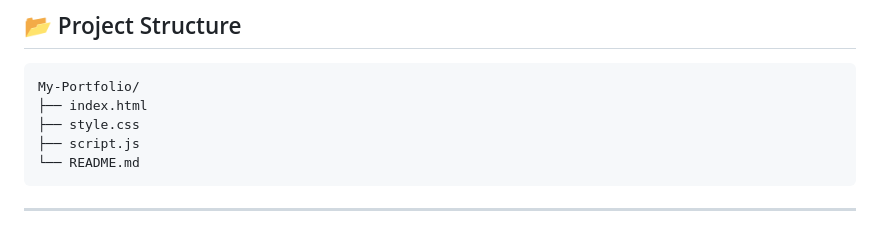
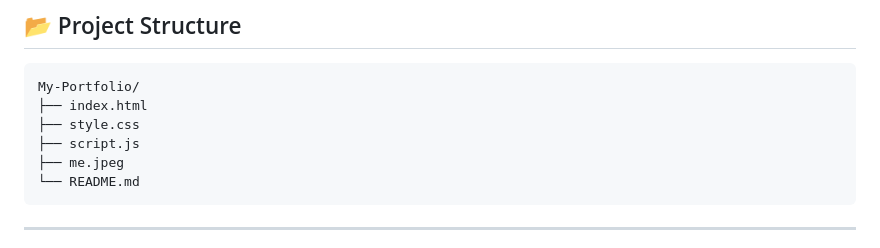
Before and after one commit to Benjamina-Mbaki/My-Portfolio, a Markdown page: README.md, the part around the change. Rendered like a GitHub page.

````diff
--- a/README.md
+++ b/README.md
@@ -91,6 +91,7 @@ My-Portfolio/
 ├── index.html
 ├── style.css
 ├── script.js
+├── me.jpeg
 └── README.md
 ```
 
````
